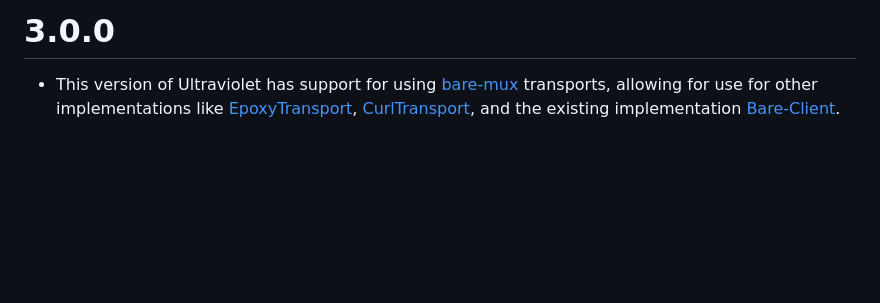
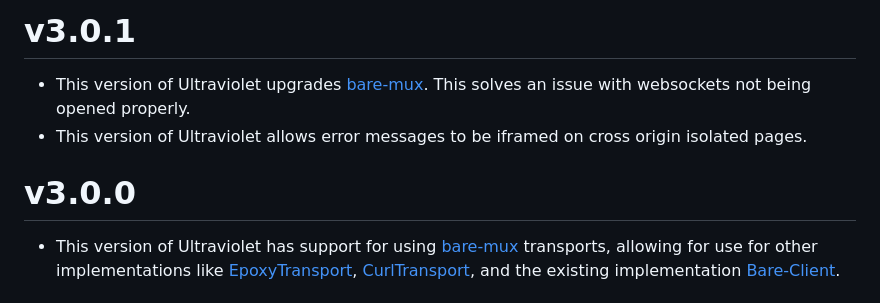
Before and after one commit to titaniumnetwork-dev/Ultraviolet, a Markdown page: CHANGELOG.md, the part around the change. Rendered like a GitHub page; blank space fills up the shorter version.

Commit message:
update changelog

```diff
--- a/CHANGELOG.md
+++ b/CHANGELOG.md
@@ -1,4 +1,9 @@
-# 3.0.0
+# v3.0.1
+
+-   This version of Ultraviolet upgrades [bare-mux](https://www.npmjs.com/package/@mercuryworkshop/bare-mux). This solves an issue with websockets not being opened properly.
+-   This version of Ultraviolet allows error messages to be iframed on cross origin isolated pages.
+
+# v3.0.0
 
 -   This version of Ultraviolet has support for using [bare-mux](https://github.com/MercuryWorkshop/bare-mux) transports, allowing for use for other implementations like [EpoxyTransport](https://github.com/MercuryWorkshop/EpoxyTransport), [CurlTransport](https://github.com/MercuryWorkshop/CurlTransport), and the existing implementation [Bare-Client](https://github.com/MercuryWorkshop/Bare-as-module3).
 
```
